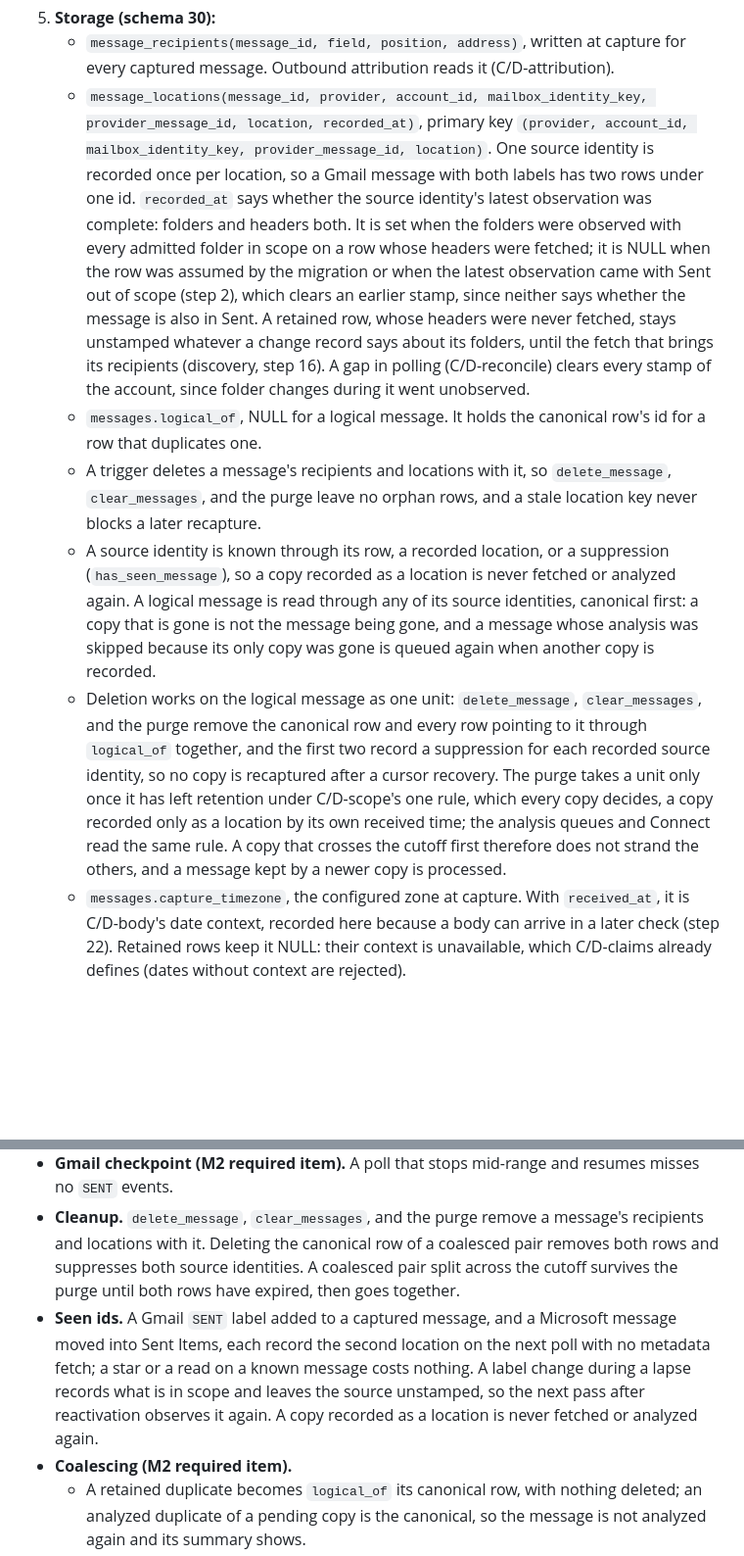
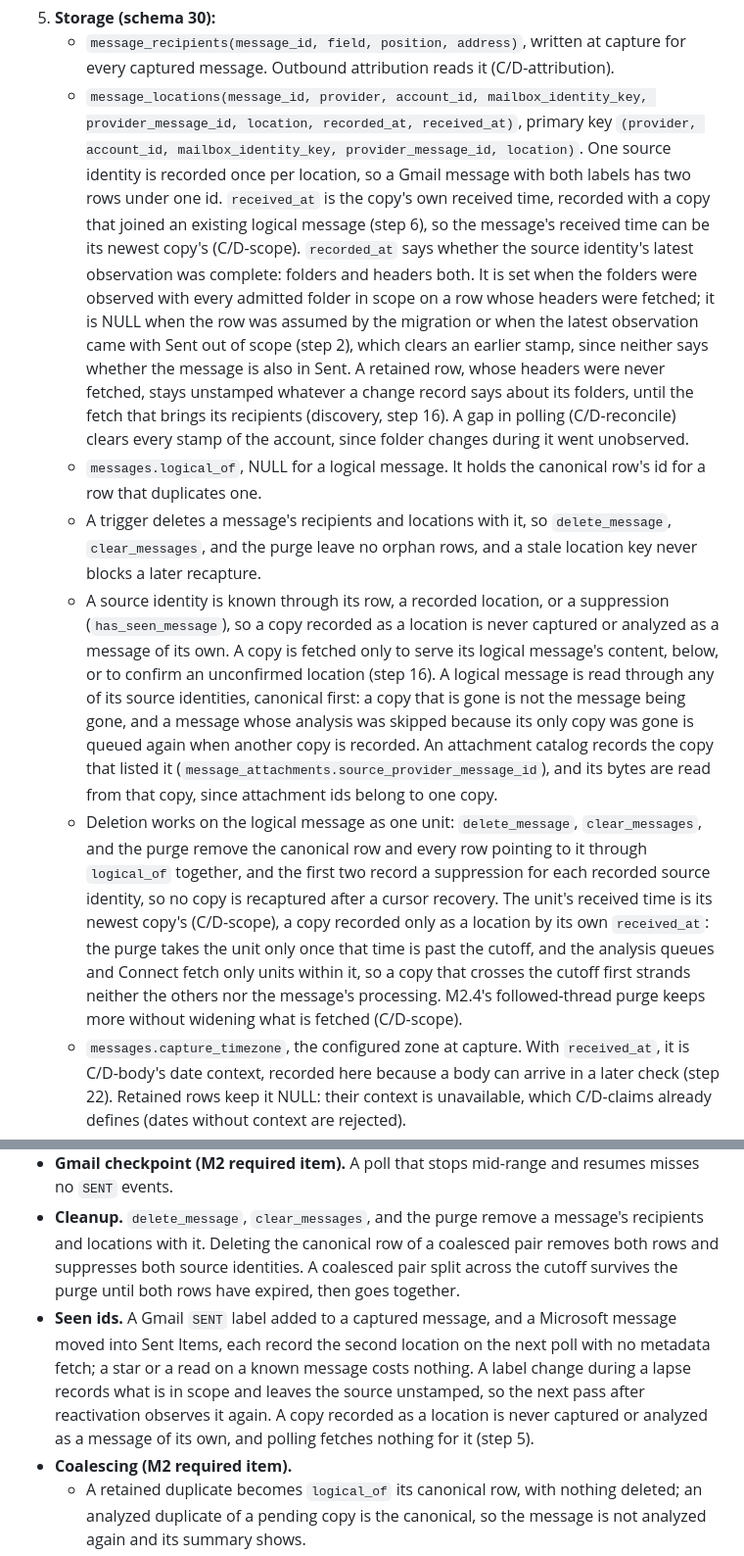
Before and after one commit to canfieldjuan/eom-email-watcher, a Markdown page: plans/PR-Thread-M2-Capture-Reconcile-Bodies.md, 2 parts joined by grey strips. Shown at 98% size. GitHub-like rendering; blank space fills up the shorter version.

```diff
--- a/plans/PR-Thread-M2-Capture-Reconcile-Bodies.md
+++ b/plans/PR-Thread-M2-Capture-Reconcile-Bodies.md
@@ -75,11 +75,11 @@ What a slice captures is what its capture decision admits at the time; mail that
 4. **IMAP Sent identity.** Sent ids are `eom-imap-sent-v1:<mailbox_id>:<folder_sha256>:<UIDVALIDITY>:<UID>`, the folder token of C/D-identity. Inbox ids are unchanged. `_checked_uid` validates against the folder the id names (`imap.py:1500-1507`).
 5. **Storage (schema 30):**
    - `message_recipients(message_id, field, position, address)`, written at capture for every captured message. Outbound attribution reads it (C/D-attribution).
-   - `message_locations(message_id, provider, account_id, mailbox_identity_key, provider_message_id, location, recorded_at)`, primary key `(provider, account_id, mailbox_identity_key, provider_message_id, location)`. One source identity is recorded once per location, so a Gmail message with both labels has two rows under one id. `recorded_at` says whether the source identity's latest observation was complete: folders and headers both. It is set when the folders were observed with every admitted folder in scope on a row whose headers were fetched; it is NULL when the row was assumed by the migration or when the latest observation came with Sent out of scope (step 2), which clears an earlier stamp, since neither says whether the message is also in Sent. A retained row, whose headers were never fetched, stays unstamped whatever a change record says about its folders, until the fetch that brings its recipients (discovery, step 16). A gap in polling (C/D-reconcile) clears every stamp of the account, since folder changes during it went unobserved.
+   - `message_locations(message_id, provider, account_id, mailbox_identity_key, provider_message_id, location, recorded_at, received_at)`, primary key `(provider, account_id, mailbox_identity_key, provider_message_id, location)`. One source identity is recorded once per location, so a Gmail message with both labels has two rows under one id. `received_at` is the copy's own received time, recorded with a copy that joined an existing logical message (step 6), so the message's received time can be its newest copy's (C/D-scope). `recorded_at` says whether the source identity's latest observation was complete: folders and headers both. It is set when the folders were observed with every admitted folder in scope on a row whose headers were fetched; it is NULL when the row was assumed by the migration or when the latest observation came with Sent out of scope (step 2), which clears an earlier stamp, since neither says whether the message is also in Sent. A retained row, whose headers were never fetched, stays unstamped whatever a change record says about its folders, until the fetch that brings its recipients (discovery, step 16). A gap in polling (C/D-reconcile) clears every stamp of the account, since folder changes during it went unobserved.
    - `messages.logical_of`, NULL for a logical message. It holds the canonical row's id for a row that duplicates one.
    - A trigger deletes a message's recipients and locations with it, so `delete_message`, `clear_messages`, and the purge leave no orphan rows, and a stale location key never blocks a later recapture.
-   - A source identity is known through its row, a recorded location, or a suppression (`has_seen_message`), so a copy recorded as a location is never fetched or analyzed again. A logical message is read through any of its source identities, canonical first: a copy that is gone is not the message being gone, and a message whose analysis was skipped because its only copy was gone is queued again when another copy is recorded.
-   - Deletion works on the logical message as one unit: `delete_message`, `clear_messages`, and the purge remove the canonical row and every row pointing to it through `logical_of` together, and the first two record a suppression for each recorded source identity, so no copy is recaptured after a cursor recovery. The purge takes a unit only once it has left retention under C/D-scope's one rule, which every copy decides, a copy recorded only as a location by its own received time; the analysis queues and Connect read the same rule. A copy that crosses the cutoff first therefore does not strand the others, and a message kept by a newer copy is processed.
+   - A source identity is known through its row, a recorded location, or a suppression (`has_seen_message`), so a copy recorded as a location is never captured or analyzed as a message of its own. A copy is fetched only to serve its logical message's content, below, or to confirm an unconfirmed location (step 16). A logical message is read through any of its source identities, canonical first: a copy that is gone is not the message being gone, and a message whose analysis was skipped because its only copy was gone is queued again when another copy is recorded. An attachment catalog records the copy that listed it (`message_attachments.source_provider_message_id`), and its bytes are read from that copy, since attachment ids belong to one copy.
+   - Deletion works on the logical message as one unit: `delete_message`, `clear_messages`, and the purge remove the canonical row and every row pointing to it through `logical_of` together, and the first two record a suppression for each recorded source identity, so no copy is recaptured after a cursor recovery. The unit's received time is its newest copy's (C/D-scope), a copy recorded only as a location by its own `received_at`: the purge takes the unit only once that time is past the cutoff, and the analysis queues and Connect fetch only units within it, so a copy that crosses the cutoff first strands neither the others nor the message's processing. M2.4's followed-thread purge keeps more without widening what is fetched (C/D-scope).
    - `messages.capture_timezone`, the configured zone at capture. With `received_at`, it is C/D-body's date context, recorded here because a body can arrive in a later check (step 22). Retained rows keep it NULL: their context is unavailable, which C/D-claims already defines (dates without context are rejected).
    - Migration:
      - every retained row gets an `inbox` location with no `recorded_at`: the pre-M2 poller admitted from the Inbox only, so the folder is assumed, not observed. The first fetch of the message with Sent in scope (step 6, or discovery in step 16) records the folders it observes and stamps the row, so a Gmail message that carried `INBOX` and `SENT` all along gets both, and its recipients;
@@ -233,7 +233,7 @@ What a slice captures is what its capture decision admits at the time; mail that
 - **Cursors.** Folder cursors advance independently, and a Sent batch failure leaves the Inbox cursor untouched. An expired Sent Items delta link recovers on Sent Items, never on the Inbox. An Inbox or Sent cursor recovery clears that account's location stamps, seeded on two accounts beforehand: the recovered account's clear, the other account's stay.
 - **Gmail checkpoint (M2 required item).** A poll that stops mid-range and resumes misses no `SENT` events.
 - **Cleanup.** `delete_message`, `clear_messages`, and the purge remove a message's recipients and locations with it. Deleting the canonical row of a coalesced pair removes both rows and suppresses both source identities. A coalesced pair split across the cutoff survives the purge until both rows have expired, then goes together.
-- **Seen ids.** A Gmail `SENT` label added to a captured message, and a Microsoft message moved into Sent Items, each record the second location on the next poll with no metadata fetch; a star or a read on a known message costs nothing. A label change during a lapse records what is in scope and leaves the source unstamped, so the next pass after reactivation observes it again. A copy recorded as a location is never fetched or analyzed again.
+- **Seen ids.** A Gmail `SENT` label added to a captured message, and a Microsoft message moved into Sent Items, each record the second location on the next poll with no metadata fetch; a star or a read on a known message costs nothing. A label change during a lapse records what is in scope and leaves the source unstamped, so the next pass after reactivation observes it again. A copy recorded as a location is never captured or analyzed as a message of its own, and polling fetches nothing for it (step 5).
 - **Coalescing (M2 required item).**
   - A retained duplicate becomes `logical_of` its canonical row, with nothing deleted; an analyzed duplicate of a pending copy is the canonical, so the message is not analyzed again and its summary shows.
   - A message skipped because its copy was gone is analyzed once another copy is recorded.
```
Also changed, not shown: other parts of plans/PR-Thread-M2-Capture-Reconcile-Bodies.md (+1 -1 lines), docs/THREAD_VIEW_CONTRACT.md (+2 -2 lines).
